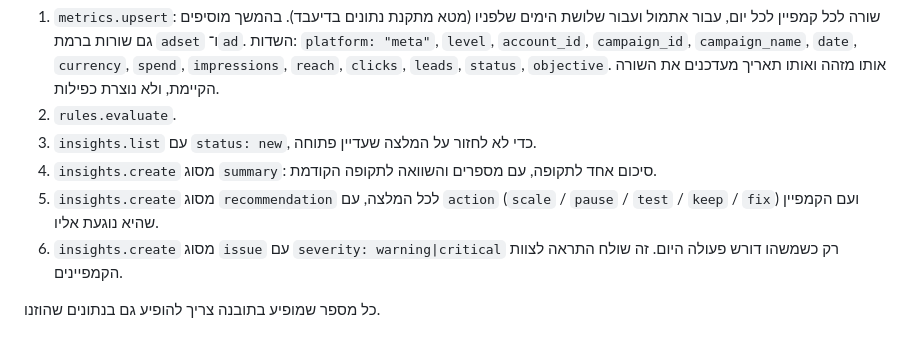
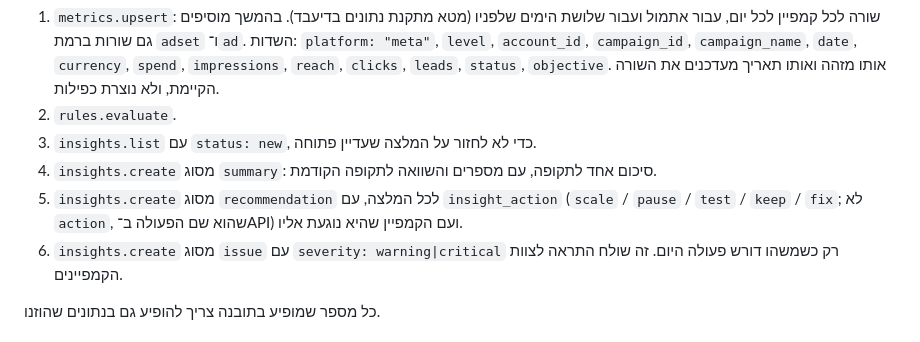
Before and after one commit to cmo-zamarot/ZamarotAgents, a Markdown page: agents/mark/RUNBOOK.md, the part around the change. Drawn GitHub-style.

Commit message:
Mark: runbook recommendation step uses insight_action
Co-Authored-By: Claude Opus 5.5 <noreply@anthropic.com>
Claude-Session: https://claude.ai/code/session_01NoXKkh4GSMRbAHqieo4UXT

```diff
--- a/agents/mark/RUNBOOK.md
+++ b/agents/mark/RUNBOOK.md
@@ -71,7 +71,7 @@
 2. `rules.evaluate`.
 3. `insights.list` עם `status: new`, כדי לא לחזור על המלצה שעדיין פתוחה.
 4. `insights.create` מסוג `summary`: סיכום אחד לתקופה, עם מספרים והשוואה לתקופה הקודמת.
-5. `insights.create` מסוג `recommendation` לכל המלצה, עם `action` (`scale` / `pause` / `test` / `keep` / `fix`) ועם הקמפיין שהיא נוגעת אליו.
+5. `insights.create` מסוג `recommendation` לכל המלצה, עם `insight_action` (`scale` / `pause` / `test` / `keep` / `fix`; לא `action`, שהוא שם הפעולה ב־API) ועם הקמפיין שהיא נוגעת אליו.
 6. `insights.create` מסוג `issue` עם `severity: warning|critical` רק כשמשהו דורש פעולה היום. זה שולח התראה לצוות הקמפיינים.
 
 כל מספר שמופיע בתובנה צריך להופיע גם בנתונים שהוזנו.
```
